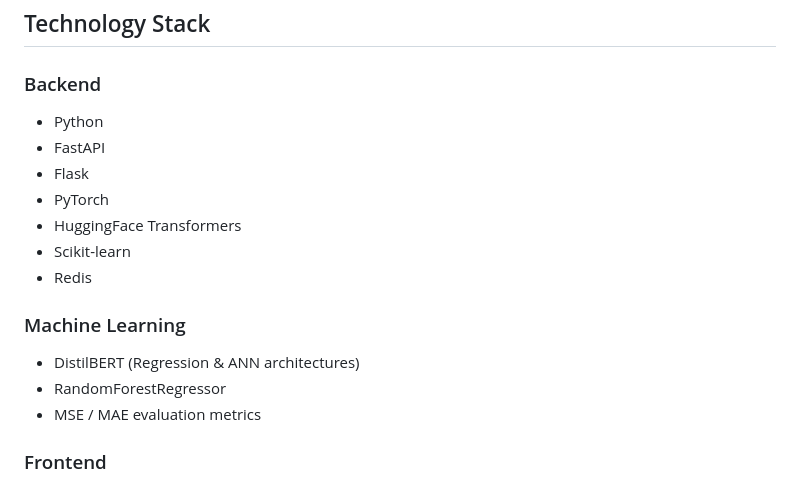
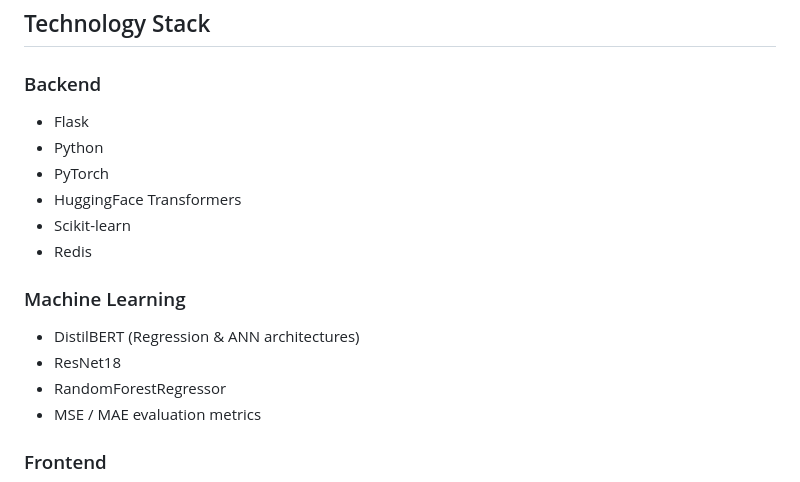
Before and after one commit to aniketmore-pixel/multimodal-multiagentic-ai-for-fooddeliveryplatforms, a Markdown page: README.md, the part around the change. Drawn GitHub-style.

```diff
--- a/README.md
+++ b/README.md
@@ -87,9 +87,8 @@ This enables comprehensive customer satisfaction assessment.
 
 ### Backend
 
+-   Flask
 -   Python
--   FastAPI
--   Flask
 -   PyTorch
 -   HuggingFace Transformers
 -   Scikit-learn
@@ -98,6 +97,7 @@ This enables comprehensive customer satisfaction assessment.
 ### Machine Learning
 
 -   DistilBERT (Regression & ANN architectures)
+-   ResNet18
 -   RandomForestRegressor
 -   MSE / MAE evaluation metrics
 
```
